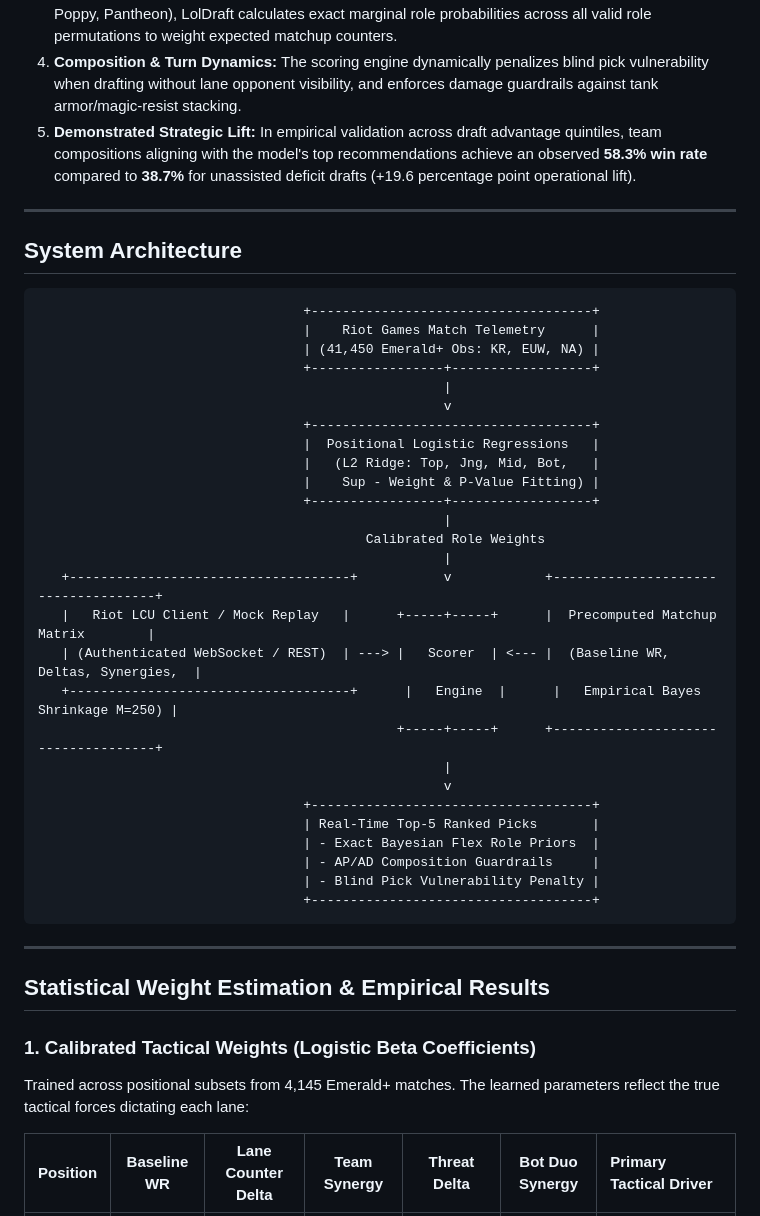
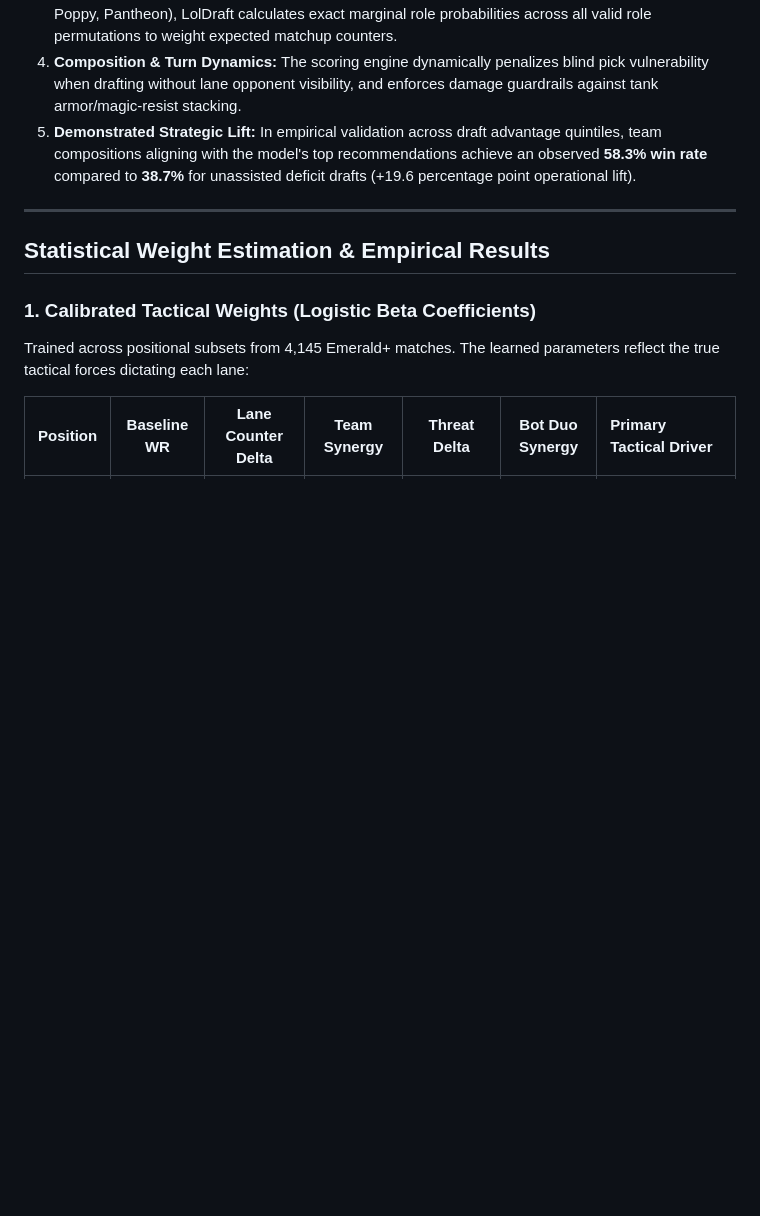
Before and after one commit to BarrosoA/loldraft, a Markdown page: README.md, the part around the change. Rendered like a GitHub page; blank space fills up the shorter version.

````diff
--- a/README.md
+++ b/README.md
@@ -21,40 +21,6 @@ The goal of **LolDraft** is **not** to act as a standalone match outcome predict
 3. **Exact Bayesian Flex Resolution:** When opponents pick multi-role flex champions (e.g., Gragas, Poppy, Pantheon), LolDraft calculates exact marginal role probabilities across all valid role permutations to weight expected matchup counters.
 4. **Composition & Turn Dynamics:** The scoring engine dynamically penalizes blind pick vulnerability when drafting without lane opponent visibility, and enforces damage guardrails against tank armor/magic-resist stacking.
 5. **Demonstrated Strategic Lift:** In empirical validation across draft advantage quintiles, team compositions aligning with the model's top recommendations achieve an observed **58.3% win rate** compared to **38.7%** for unassisted deficit drafts (+19.6 percentage point operational lift).
-
----
-
-## System Architecture
-
-```
-                                  +------------------------------------+
-                                  |    Riot Games Match Telemetry      |
-                                  | (41,450 Emerald+ Obs: KR, EUW, NA) |
-                                  +-----------------+------------------+
-                                                    |
-                                                    v
-                                  +------------------------------------+
-                                  |  Positional Logistic Regressions   |
-                                  |   (L2 Ridge: Top, Jng, Mid, Bot,   |
-                                  |    Sup - Weight & P-Value Fitting) |
-                                  +-----------------+------------------+
-                                                    |
-                                          Calibrated Role Weights
-                                                    |
-   +------------------------------------+           v            +------------------------------------+
-   |   Riot LCU Client / Mock Replay   |      +-----+-----+      |  Precomputed Matchup Matrix        |
-   | (Authenticated WebSocket / REST)  | ---> |   Scorer  | <--- |  (Baseline WR, Deltas, Synergies,  |
-   +------------------------------------+      |   Engine  |      |   Empirical Bayes Shrinkage M=250) |
-                                              +-----+-----+      +------------------------------------+
-                                                    |
-                                                    v
-                                  +------------------------------------+
-                                  | Real-Time Top-5 Ranked Picks       |
-                                  | - Exact Bayesian Flex Role Priors  |
-                                  | - AP/AD Composition Guardrails     |
-                                  | - Blind Pick Vulnerability Penalty |
-                                  +------------------------------------+
-```
 
 ---
 
````
